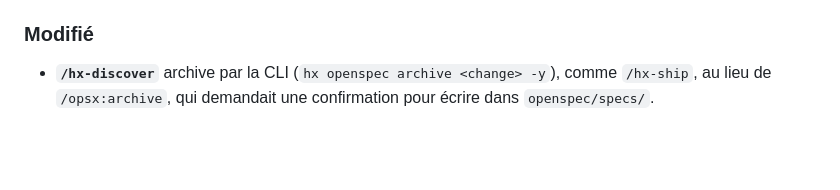
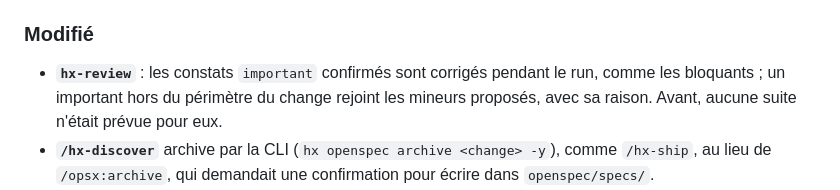
Before and after one commit to PatayEnCroute/Harness, a Markdown page: CHANGELOG.md, the part around the change. Drawn GitHub-style; blank space fills up the shorter version.

Commit message:
hx-review : suite des constats importants confirmés
Les bloquants étaient corrigés et les mineurs proposés ; les importants confirmés n'avaient aucune suite. Ils sont corrigés pendant le run, sauf s'ils sortent du change : ils rejoignent alors les mineurs proposés, avec leur raison.

Co-Authored-By: Claude Opus 5.5 <noreply@anthropic.com>
Claude-Session: https://claude.ai/code/session_01Em6mccnGCavsqkE2CZsnbE

```diff
--- a/CHANGELOG.md
+++ b/CHANGELOG.md
@@ -13,6 +13,7 @@ Moins de confirmations : un run M ou L ne s'arrête plus sur des commandes que l
 - **Contre-relecture du cadrage** ([#14](https://github.com/PatayEnCroute/Harness/issues/14)) : en M avec `design.md` et en L, `hx-triage` lance un `hx-architect` neuf en relecteur du change avant la porte. Verdict par décision (garder, simplifier, retirer, changer), besoin réel servi, périmètre minimum. Les verdicts confirmés sont appliqués, puis `openspec validate --strict`. La porte montre les décisions retirées et le signal qui les ferait revenir. Un seul sous-agent, en lecture seule. « Qui produit ne juge pas » couvre désormais le cadrage (`CLAUDE.md`).
 
 ### Modifié
+- **`hx-review`** : les constats `important` confirmés sont corrigés pendant le run, comme les bloquants ; un important hors du périmètre du change rejoint les mineurs proposés, avec sa raison. Avant, aucune suite n'était prévue pour eux.
 - **`/hx-discover`** archive par la CLI (`hx openspec archive <change> -y`), comme `/hx-ship`, au lieu de `/opsx:archive`, qui demandait une confirmation pour écrire dans `openspec/specs/`.
 - **Page de présentation** (`docs/index.html`) : réduite aux sections En bref, Cycle de vie et Workflow. Nouvelle section « Les outils » : un arbre dessiné (un tronc, cinq branches, 37 feuilles : skills, CLI `hx`, agents, rules, hooks) ; cliquer une feuille déplie l'explication de l'outil (ce qu'il fait, quand il sert) dans une vue arborescente sous l'arbre.
 - **Orienté Claude Code Desktop** : le lanceur ouvre Desktop sur le dossier (`claude --desktop`) ou dit comment faire, au lieu de lancer `claude /hx-setup` dans le terminal (toujours possible avec `--terminal`). `hx worktree` donne les étapes Desktop (nouvelle session sur le worktree, mode Auto, `/hx-implement <change>`) avant la commande terminal. `README.md` et `INSTALL.md` partent de Desktop.
```
Also changed, not shown: 1 other file.
